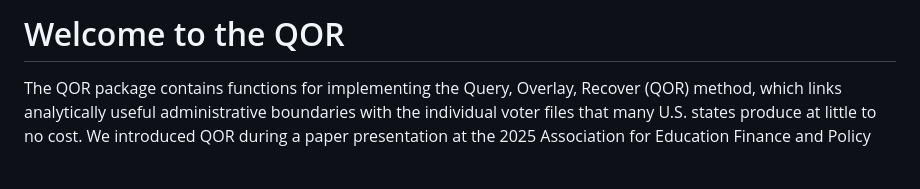
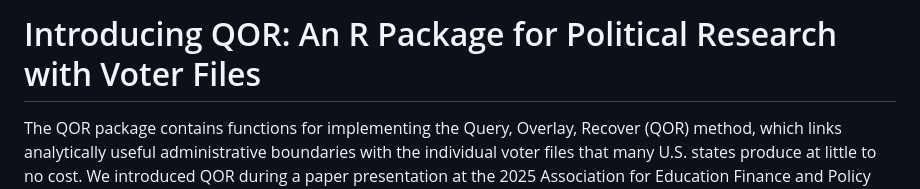
Before and after one commit to adam-p-shepardson/QOR, a Markdown page: README.md, the part around the change. Drawn GitHub-style; blank space fills up the shorter version.

```diff
--- a/README.md
+++ b/README.md
@@ -1,4 +1,4 @@
-# Welcome to the QOR
+# Introducing QOR: An R Package for Political Research with Voter Files
 The QOR package contains functions for implementing the Query, Overlay, Recover (QOR) method, which links analytically useful administrative boundaries with the individual voter files that many U.S. states produce at little to no cost. We introduced QOR during a paper presentation at the 2025 Association for Education Finance and Policy Conference, and further detail the process with applied examples in a forthcoming working paper. QOR minimally requires voter postal addresses, school district shapefiles, zipcode shapefiles, and a state shapefile, with any time-varying shapes ideally obtained on a yearly basis. These undemanding data requirements can also accommodate paid voter files (including popular products from vendors L2 and Catalist) provided these products contain registration address information.
 
 Although QOR originally focused on linking voters to specific school districts, it is also possible to substitute the addresses of some other entity of interest (e.g., specific schools, businesses, etc...) into the code. Similarly, rather than matching such entities to school districts, QOR can facilitate placing research subjects within the bounds of any shapefiles one has on hand (e.g., special administrative districts broadly-speaking). We recognize these potential external applications despite focusing our attention on a persistent voter identification problem in school board election research.
```
